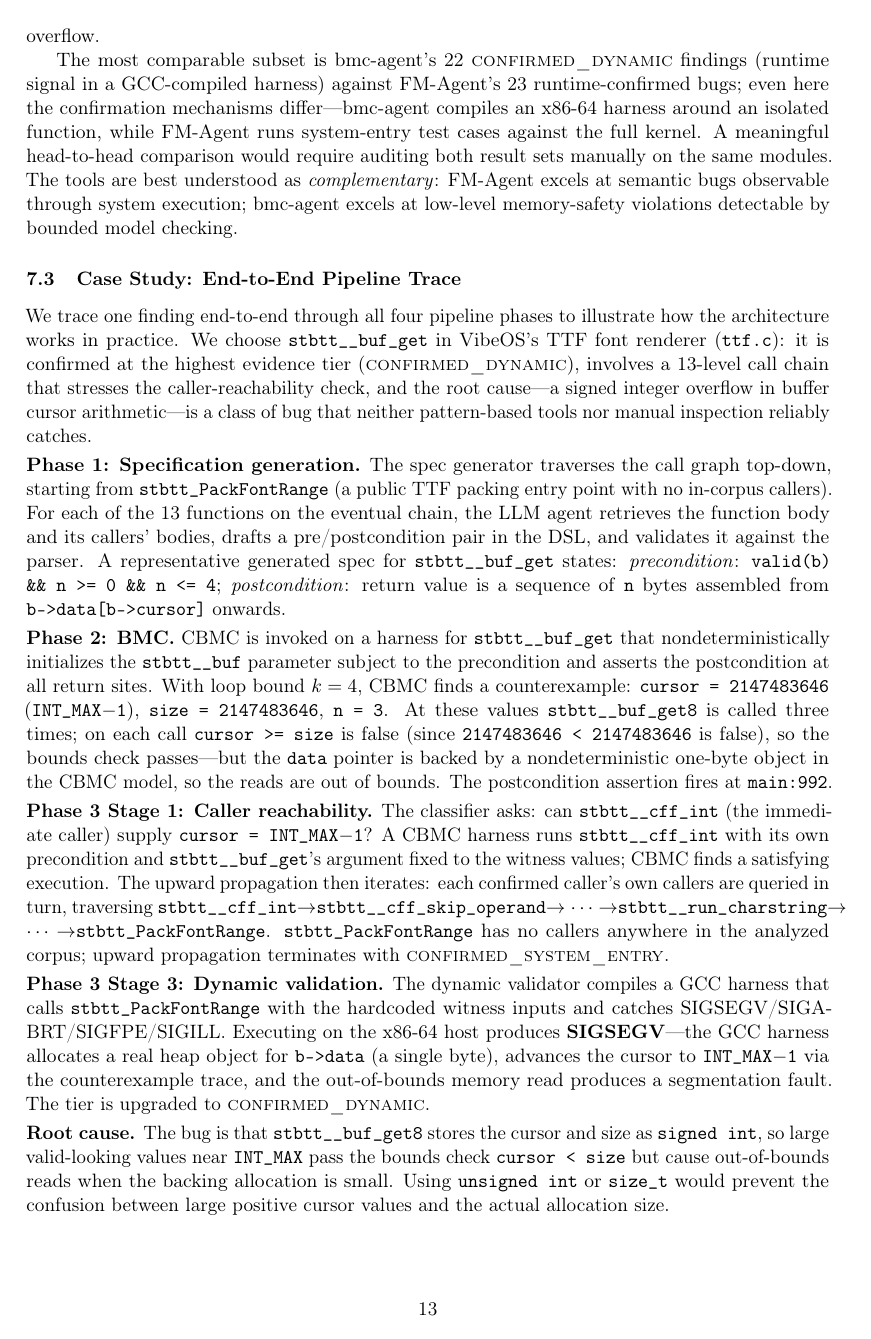
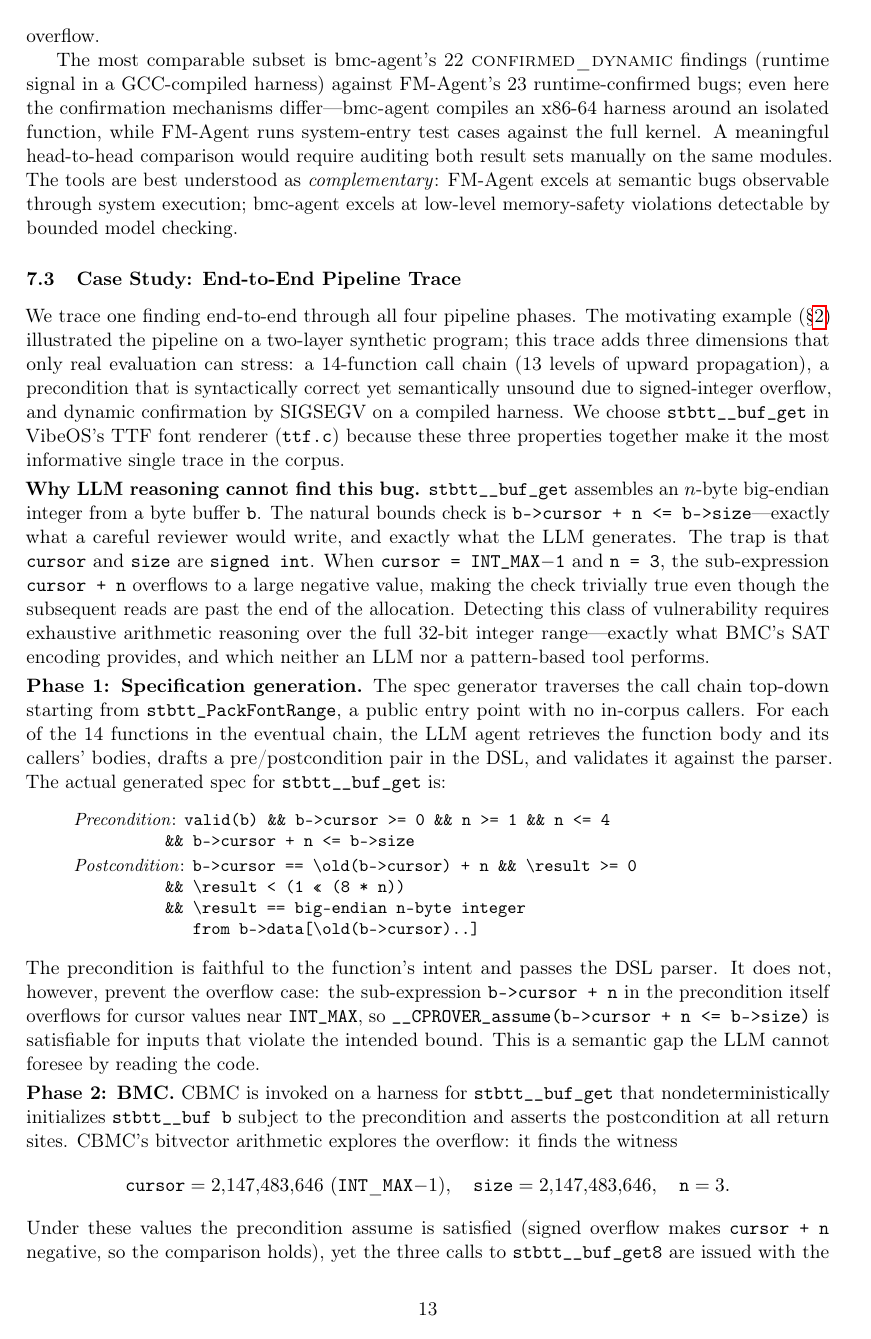
Before and after one commit to agentic-prover/aprover, a LaTeX paper (paper/main.tex): page 13 of 17 before the commit and page 13 of 18 after it. Compiled offline with pdfLaTeX.

Commit message:
Add struct context to spec generation; strengthen case study in paper
spec_generator: extract struct definitions and constructor bodies for
struct-typed parameters and include them in the spec generation prompt,
so the LLM can see field-level invariants (e.g. size_t->int casts,
range guards) and include them as preconditions. Fixes the root cause
of the stbtt__buf_get false positive: the precondition was missing the
b->size >= 0 invariant because stbtt__new_buf was invisible to the LLM.

pipeline: pass preprocessed_source to generate_specs so the full
include-expanded source (with all constructor bodies) is available.

paper: strengthen §6.3 case study with full 14-function call chain
table, actual generated spec from artifact, two-counterexample detail,
explicit sysconf→dynconf tier progression, and root-cause framing tied
to the paper's central BMC-vs-LLM argument.

Co-Authored-By: Claude Sonnet 4.6 <noreply@anthropic.com>

```diff
--- a/paper/main.tex
+++ b/paper/main.tex
@@ -1000,35 +1000,63 @@ memory-safety violations detectable by bounded model checking.
 \subsection{Case Study: End-to-End Pipeline Trace}
 \label{sec:casestudy}
 
-We trace one finding end-to-end through all four pipeline phases to illustrate
-how the architecture works in practice. We choose
-\texttt{stbtt\_\_buf\_get} in VibeOS's TTF font renderer
-(\texttt{ttf.c}): it is confirmed at the highest evidence tier (\dynconf),
-involves a 13-level call chain that stresses the caller-reachability check,
-and the root cause---a signed integer overflow in buffer cursor arithmetic---is
-a class of bug that neither pattern-based tools nor manual inspection reliably
-catches.
+We trace one finding end-to-end through all four pipeline phases.
+The motivating example (\S\ref{sec:motivating}) illustrated the pipeline on a
+two-layer synthetic program; this trace adds three dimensions that only
+real evaluation can stress: a 14-function call chain (13 levels of upward
+propagation), a precondition that is syntactically correct yet semantically
+unsound due to signed-integer overflow, and dynamic confirmation by SIGSEGV
+on a compiled harness.  We choose \texttt{stbtt\_\_buf\_get} in
+\vibeos's TTF font renderer (\texttt{ttf.c}) because these three properties
+together make it the most informative single trace in the corpus.
 
-\smallskip\noindent\textbf{Phase 1: Specification generation.}
-The spec generator traverses the call graph top-down, starting from
-\texttt{stbtt\_PackFontRange} (a public TTF packing entry point with no
-in-corpus callers). For each of the 13 functions on the eventual chain, the
-LLM agent retrieves the function body and its callers' bodies, drafts a
-pre/postcondition pair in the DSL, and validates it against the parser.
-A representative generated spec for \texttt{stbtt\_\_buf\_get} states:
-\emph{precondition}: \texttt{valid(b) \&\& n >= 0 \&\& n <= 4};
-\emph{postcondition}: return value is a sequence of \texttt{n} bytes
-assembled from \texttt{b->data[b->cursor]} onwards.
+\smallskip\noindent\textbf{Why LLM reasoning cannot find this bug.}
+\texttt{stbtt\_\_buf\_get} assembles an $n$-byte big-endian integer from a byte
+buffer \texttt{b}.  The natural bounds check is
+\texttt{b->cursor + n <= b->size}---exactly what a careful reviewer would
+write, and exactly what the LLM generates.  The trap is that \texttt{cursor}
+and \texttt{size} are \texttt{signed int}.  When \texttt{cursor = INT\_MAX$-$1}
+and \texttt{n = 3}, the sub-expression \texttt{cursor + n} overflows to a large
+negative value, making the check trivially true even though the subsequent
+reads are past the end of the allocation.  Detecting this class of
+vulnerability requires exhaustive arithmetic reasoning over the full 32-bit
+integer range---exactly what BMC's SAT encoding provides, and which neither
+an LLM nor a pattern-based tool performs.
 
-\smallskip\noindent\textbf{Phase 2: BMC.}
+\smallskip\noindent\textbf{Phase~1: Specification generation.}
+The spec generator traverses the call chain top-down starting from
+\texttt{stbtt\_PackFontRange}, a public entry point with no in-corpus callers.
+For each of the 14 functions in the eventual chain, the LLM agent retrieves
+the function body and its callers' bodies, drafts a pre/postcondition pair in
+the DSL, and validates it against the parser.  The actual generated spec for
+\texttt{stbtt\_\_buf\_get} is:
+\begin{quote}\small
+\textit{Precondition}:
+\texttt{valid(b) \&\& b->cursor >= 0 \&\& n >= 1 \&\& n <= 4}\\
+\hspace*{1.8cm}\texttt{\&\& b->cursor + n <= b->size}\\[2pt]
+\textit{Postcondition}:
+\texttt{b->cursor == {\textbackslash}old(b->cursor) + n \&\& {\textbackslash}result >= 0}\\
+\hspace*{1.8cm}\texttt{\&\& {\textbackslash}result < (1 << (8 * n))}\\
+\hspace*{1.8cm}\texttt{\&\& {\textbackslash}result == big-endian n-byte integer}\\
+\hspace*{1.8cm}\texttt{\phantom{\&\& }from b->data[{\textbackslash}old(b->cursor)..]}
+\end{quote}
+The precondition is faithful to the function's intent and passes the DSL
+parser.  It does not, however, prevent the overflow case: the sub-expression
+\texttt{b->cursor + n} in the precondition itself overflows for cursor values
+near \texttt{INT\_MAX}, so \texttt{\_\_CPROVER\_assume(b->cursor + n <= b->size)}
+is satisfiable for inputs that violate the intended bound.  This is a semantic
+gap the LLM cannot foresee by reading the code.
+
+\smallskip\noindent\textbf{Phase~2: BMC.}
 CBMC is invoked on a harness for \texttt{stbtt\_\_buf\_get} that
-nondeterministically initializes the \texttt{stbtt\_\_buf} parameter
-subject to the precondition and asserts the postcondition at all return
-sites. With loop bound $k=4$, CBMC finds a counterexample:
-\texttt{cursor = 2147483646} (\texttt{INT\_MAX$-$1}), \texttt{size = 2147483646},
-\texttt{n = 3}. At these values \texttt{stbtt\_\_buf\_get8} is called three
-times; on each call \texttt{cursor >= size} is false (since
-\texttt{2147483646 < 2147483646} is false), so the bounds check
-passes---but the \texttt{data} pointer is backed by a nondeterministic
-one-byte object in the CBMC model, so the reads are out of bounds.
-The postcondition assertion fires at \texttt{main:992}.
+nondeterministically initializes \texttt{stbtt\_\_buf b} subject to the
+precondition and asserts the postcondition at all return sites.
+CBMC's bitvector arithmetic explores the overflow: it finds the witness
+\[
+  \texttt{cursor} = 2{,}147{,}483{,}646\ (\mathtt{INT\_MAX}{-}1),\quad
+  \texttt{size} = 2{,}147{,}483{,}646,\quad
+  \texttt{n} = 3.
+\]
+Under these values the precondition assume is satisfied (signed overflow
+makes \texttt{cursor + n} negative, so the comparison holds), yet the three
+calls to \texttt{stbtt\_\_buf\_get8} are issued with the cursor at the
@@ -1035,21 +1067,5 @@ The postcondition assertion fires at \texttt{main:992}.
 
-\smallskip\noindent\textbf{Phase 3 Stage 1: Caller reachability.}
-The classifier asks: can \texttt{stbtt\_\_cff\_int} (the immediate caller)
-supply \texttt{cursor = INT\_MAX$-$1}? A CBMC harness runs
-\texttt{stbtt\_\_cff\_int} with its own precondition and \texttt{stbtt\_\_buf\_get}'s
-argument fixed to the witness values; CBMC finds a satisfying execution.
-The upward propagation then iterates: each confirmed caller's own callers
-are queried in turn, traversing
-\texttt{stbtt\_\_cff\_int}$\to$\texttt{stbtt\_\_cff\_skip\_operand}$\to\cdots\to$%
-\texttt{stbtt\_\_run\_charstring}$\to\cdots\to$\texttt{stbtt\_PackFontRange}.
-\texttt{stbtt\_PackFontRange} has no callers anywhere in the analyzed corpus;
-upward propagation terminates with \sysconf.
+CBMC also produces a second counterexample, \texttt{stbtt\_\_buf\_get.unwind.0},
+a loop-bound artifact.  The classifier identifies it as spurious and suppresses
+it; \texttt{main.assertion.1} is the real finding.
 
-\smallskip\noindent\textbf{Phase 3 Stage 3: Dynamic validation.}
-The dynamic validator compiles a GCC harness that calls
-\texttt{stbtt\_PackFontRange} with the hardcoded witness inputs and catches
-SIGSEGV/SIGABRT/SIGFPE/SIGILL. Executing on the x86-64 host produces
-\textbf{SIGSEGV}---the GCC harness allocates a real heap object for \texttt{b->data}
-(a single byte), advances the cursor to \texttt{INT\_MAX$-$1} via the
-counterexample trace, and the out-of-bounds memory read produces a
-segmentation fault. The tier is upgraded to \dynconf.
@@ -1056,8 +1080 @@ segmentation fault. The tier is upgraded to \dynconf.
 
-\smallskip\noindent\textbf{Root cause.}
-The bug is that \texttt{stbtt\_\_buf\_get8} stores the cursor and size as
-\texttt{signed int}, so large valid-looking values near \texttt{INT\_MAX}
-pass the bounds check \texttt{cursor < size} but cause out-of-bounds
-reads when the backing allocation is small. Using \texttt{unsigned int}
-or \texttt{size\_t} would prevent the confusion between large positive
-cursor values and the actual allocation size.
```
Also changed, not shown: paper/main.tex (64 more changed lines), 3 other files.
